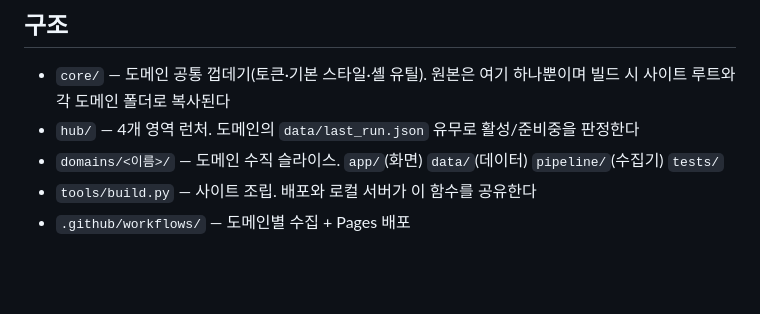
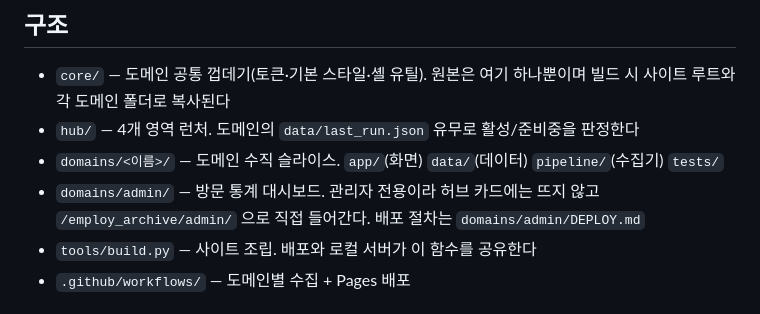
Before and after one commit to seongapark/employ_archive, a Markdown page: README.md, the part around the change. Rendered like a GitHub page; blank space fills up the shorter version.

Commit message:
docs(admin): 배포 절차와 README 항목
Co-Authored-By: Claude Sonnet 5 <noreply@anthropic.com>
Claude-Session: https://claude.ai/code/session_013TYX8CEc3XFZRAFhRvim8Y

```diff
--- a/README.md
+++ b/README.md
@@ -12,6 +12,9 @@
 - `hub/` — 4개 영역 런처. 도메인의 `data/last_run.json` 유무로 활성/준비중을 판정한다
 - `domains/<이름>/` — 도메인 수직 슬라이스. `app/`(화면) `data/`(데이터)
   `pipeline/`(수집기) `tests/`
+- `domains/admin/` — 방문 통계 대시보드. 관리자 전용이라 허브 카드에는 뜨지
+  않고 `/employ_archive/admin/` 으로 직접 들어간다. 배포 절차는
+  `domains/admin/DEPLOY.md`
 - `tools/build.py` — 사이트 조립. 배포와 로컬 서버가 이 함수를 공유한다
 - `.github/workflows/` — 도메인별 수집 + Pages 배포
 
```
Also changed, not shown: domains/admin/DEPLOY.md (added, +101 -0 lines).
